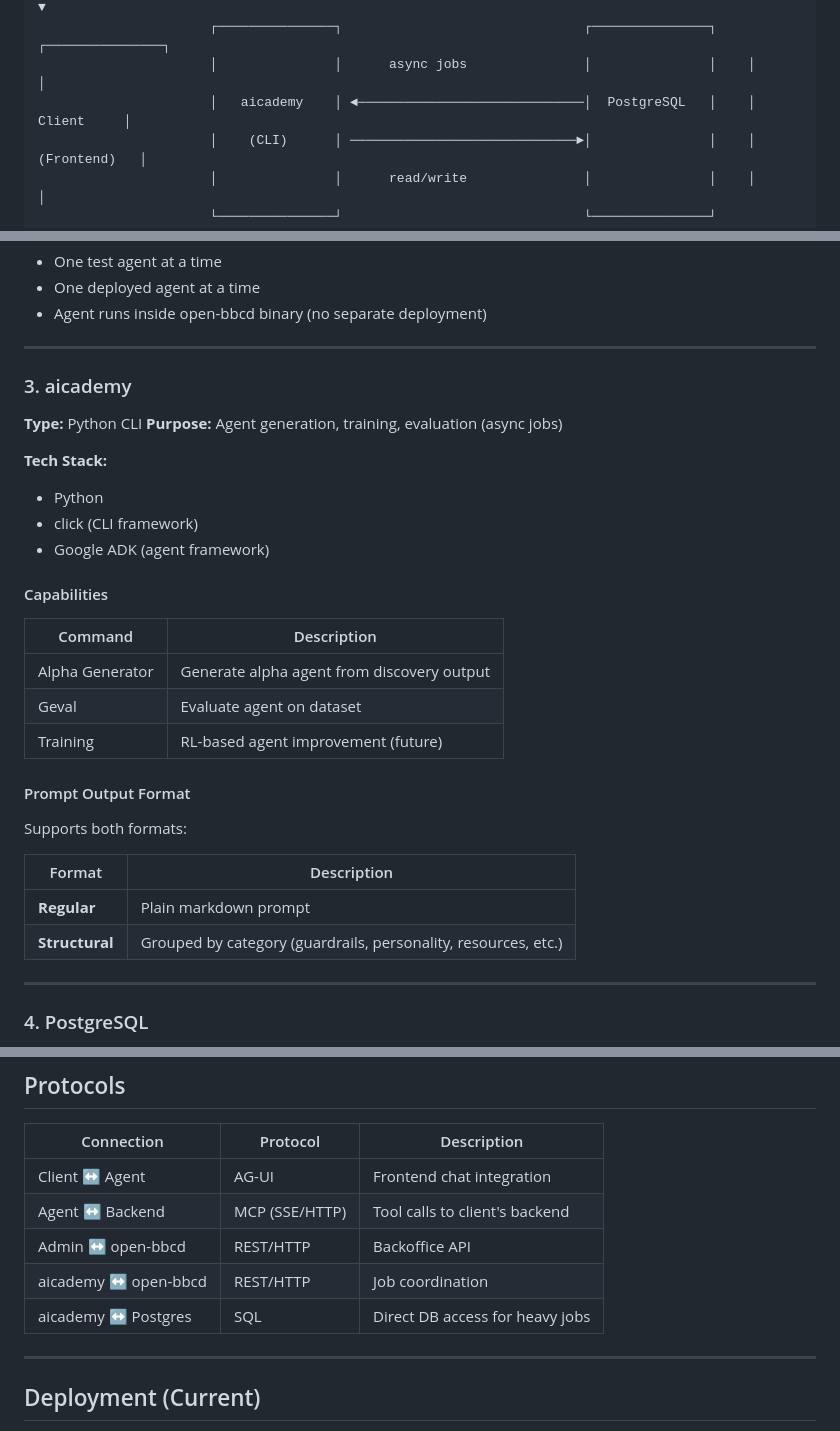
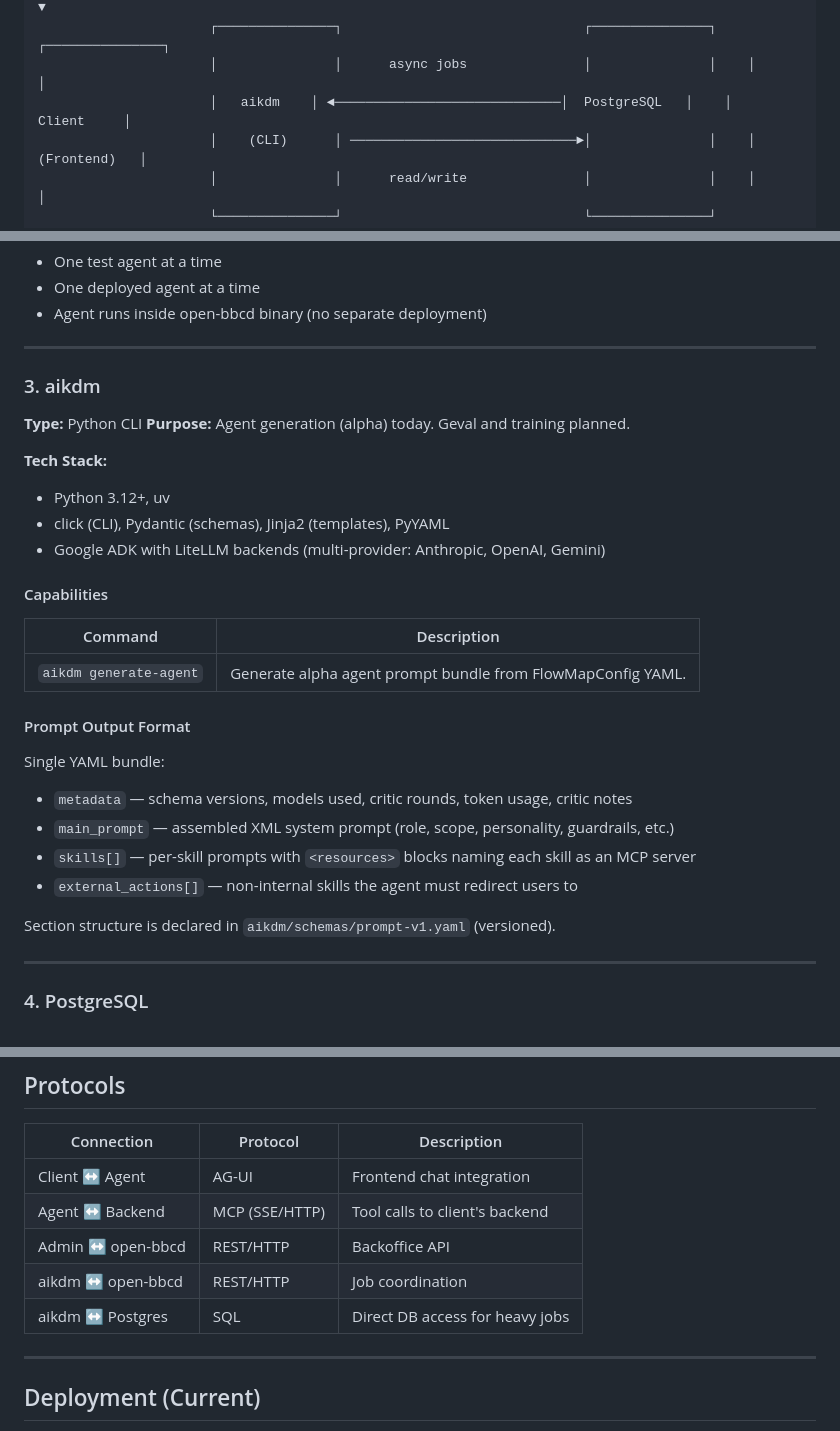
Before and after one commit to DACdigital/OpenBBC, a Markdown page: docs/ARCHITECTURE.md, 3 parts joined by grey strips. Rendered like a GitHub page.

Commit message:
docs: rename aicademy → aikdm and narrow scope to alpha generation
Co-Authored-By: Claude Sonnet 4.6 <noreply@anthropic.com>

```diff
--- a/docs/ARCHITECTURE.md
+++ b/docs/ARCHITECTURE.md
@@ -44,7 +44,7 @@
                               ▼                                                ▼                    ▼
                       ┌───────────────┐                               ┌───────────────┐    ┌───────────────┐
                       │               │      async jobs               │               │    │               │
-                      │   aicademy    │ ◄─────────────────────────────│  PostgreSQL   │    │    Client     │
+                      │   aikdm    │ ◄─────────────────────────────│  PostgreSQL   │    │    Client     │
                       │    (CLI)      │ ─────────────────────────────►│               │    │  (Frontend)   │
                       │               │      read/write               │               │    │               │
                       └───────────────┘                               └───────────────┘    └───────────────┘
@@ -119,32 +119,31 @@ Constraints:
 
 ---
 
-### 3. aicademy
+### 3. aikdm
 
 **Type:** Python CLI
-**Purpose:** Agent generation, training, evaluation (async jobs)
+**Purpose:** Agent generation (alpha) today. Geval and training planned.
 
 **Tech Stack:**
-- Python
-- click (CLI framework)
-- Google ADK (agent framework)
+- Python 3.12+, uv
+- click (CLI), Pydantic (schemas), Jinja2 (templates), PyYAML
+- Google ADK with LiteLLM backends (multi-provider: Anthropic, OpenAI, Gemini)
 
 #### Capabilities
 
 | Command | Description |
 |---------|-------------|
-| Alpha Generator | Generate alpha agent from discovery output |
-| Geval | Evaluate agent on dataset |
-| Training | RL-based agent improvement (future) |
+| `aikdm generate-agent` | Generate alpha agent prompt bundle from FlowMapConfig YAML. |
 
 #### Prompt Output Format
 
-Supports both formats:
+Single YAML bundle:
+- `metadata` — schema versions, models used, critic rounds, token usage, critic notes
+- `main_prompt` — assembled XML system prompt (role, scope, personality, guardrails, etc.)
+- `skills[]` — per-skill prompts with `<resources>` blocks naming each skill as an MCP server
+- `external_actions[]` — non-internal skills the agent must redirect users to
 
-| Format | Description |
-|--------|-------------|
-| **Regular** | Plain markdown prompt |
-| **Structural** | Grouped by category (guardrails, personality, resources, etc.) |
+Section structure is declared in `aikdm/schemas/prompt-v1.yaml` (versioned).
 
 ---
 
@@ -297,8 +296,8 @@ User session is **passed/proxied** through the entire chain:
 | Client ↔ Agent | AG-UI | Frontend chat integration |
 | Agent ↔ Backend | MCP (SSE/HTTP) | Tool calls to client's backend |
 | Admin ↔ open-bbcd | REST/HTTP | Backoffice API |
-| aicademy ↔ open-bbcd | REST/HTTP | Job coordination |
-| aicademy ↔ Postgres | SQL | Direct DB access for heavy jobs |
+| aikdm ↔ open-bbcd | REST/HTTP | Job coordination |
+| aikdm ↔ Postgres | SQL | Direct DB access for heavy jobs |
 
 ---
 
```
Also changed, not shown: other parts of docs/ARCHITECTURE.md (+2 -2 lines), CLAUDE.md (added, +93 -0 lines), docs/DESIGN.md (+10 -9 lines).
